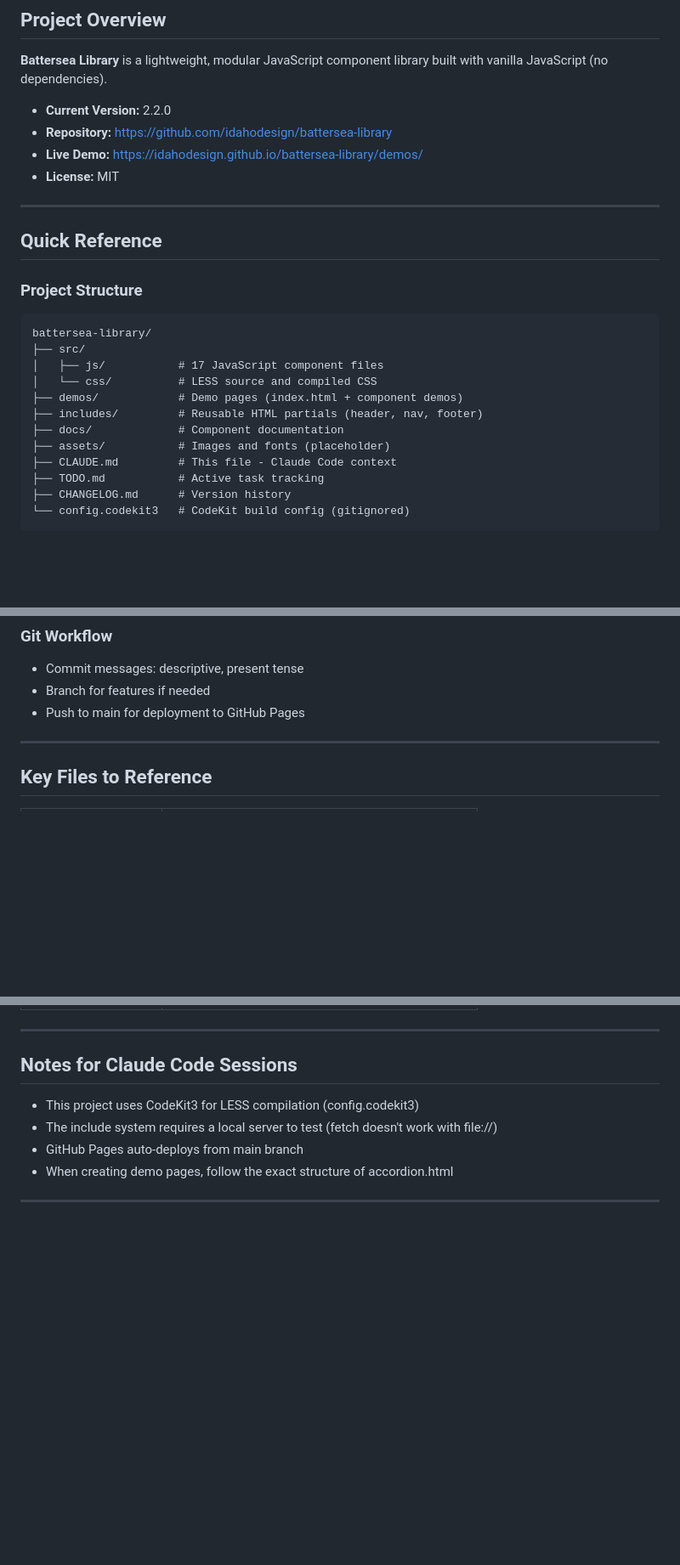
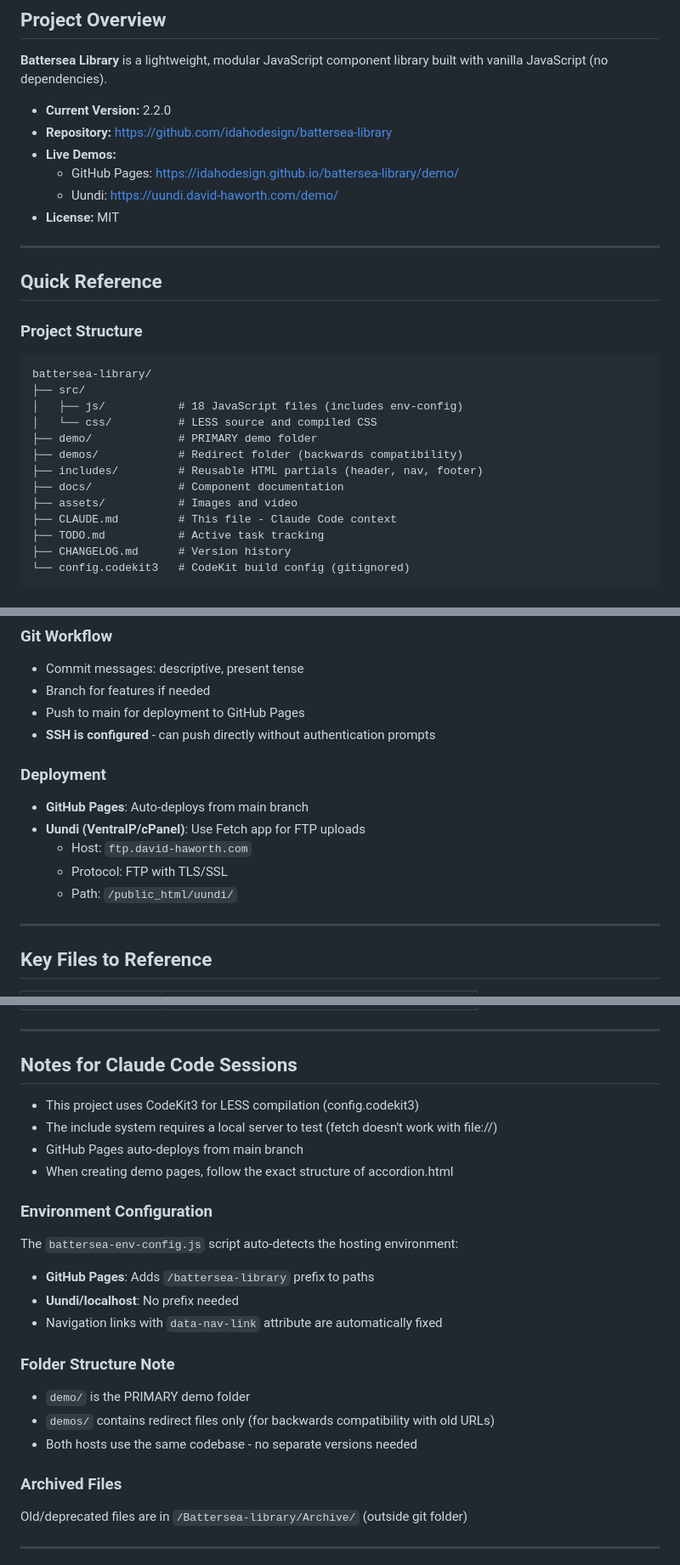
Before and after one commit to idahodesign/battersea-library, a Markdown page: CLAUDE.md, 3 parts joined by grey strips. Shown at 85% size. Drawn GitHub-style; blank space fills up the shorter version.

Commit message:
Update CLAUDE.md with deployment and structure changes
- Add Uundi as second live demo URL
- Document demo/ vs demos/ folder consolidation
- Add env-config.js to core files
- Document SSH and FTP deployment setup
- Add environment configuration notes

Co-Authored-By: Claude Opus 4.5 <noreply@anthropic.com>

````diff
--- a/CLAUDE.md
+++ b/CLAUDE.md
@@ -8,7 +8,9 @@
 
 - **Current Version:** 2.2.0
 - **Repository:** https://github.com/idahodesign/battersea-library
-- **Live Demo:** https://idahodesign.github.io/battersea-library/demos/
+- **Live Demos:**
+  - GitHub Pages: https://idahodesign.github.io/battersea-library/demo/
+  - Uundi: https://uundi.david-haworth.com/demo/
 - **License:** MIT
 
 ---
@@ -19,12 +21,13 @@
 ```
 battersea-library/
 ├── src/
-│   ├── js/           # 17 JavaScript component files
+│   ├── js/           # 18 JavaScript files (includes env-config)
 │   └── css/          # LESS source and compiled CSS
-├── demos/            # Demo pages (index.html + component demos)
+├── demo/             # PRIMARY demo folder
+├── demos/            # Redirect folder (backwards compatibility)
 ├── includes/         # Reusable HTML partials (header, nav, footer)
 ├── docs/             # Component documentation
-├── assets/           # Images and fonts (placeholder)
+├── assets/           # Images and video
 ├── CLAUDE.md         # This file - Claude Code context
 ├── TODO.md           # Active task tracking
 ├── CHANGELOG.md      # Version history
@@ -132,6 +139,14 @@ battersea-library/
 - Commit messages: descriptive, present tense
 - Branch for features if needed
 - Push to main for deployment to GitHub Pages
+- **SSH is configured** - can push directly without authentication prompts
+
+### Deployment
+- **GitHub Pages**: Auto-deploys from main branch
+- **Uundi (VentraIP/cPanel)**: Use Fetch app for FTP uploads
+  - Host: `ftp.david-haworth.com`
+  - Protocol: FTP with TLS/SSL
+  - Path: `/public_html/uundi/`
 
 ---
 
@@ -154,5 +169,19 @@ battersea-library/
 - GitHub Pages auto-deploys from main branch
 - When creating demo pages, follow the exact structure of accordion.html
 
+### Environment Configuration
+The `battersea-env-config.js` script auto-detects the hosting environment:
+- **GitHub Pages**: Adds `/battersea-library` prefix to paths
+- **Uundi/localhost**: No prefix needed
+- Navigation links with `data-nav-link` attribute are automatically fixed
+
+### Folder Structure Note
+- `demo/` is the PRIMARY demo folder
+- `demos/` contains redirect files only (for backwards compatibility with old URLs)
+- Both hosts use the same codebase - no separate versions needed
+
+### Archived Files
+Old/deprecated files are in `/Battersea-library/Archive/` (outside git folder)
+
 ---
 
````
Also changed, not shown: other parts of CLAUDE.md (+5 -1 lines).
